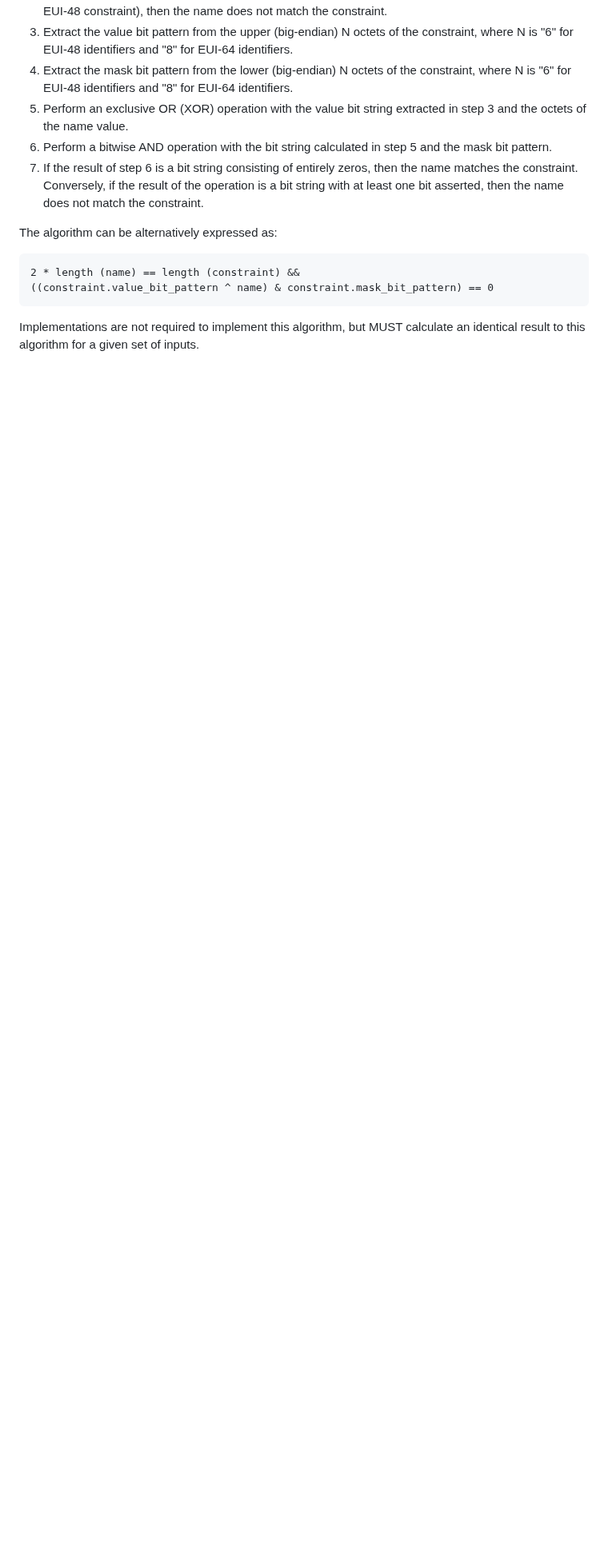
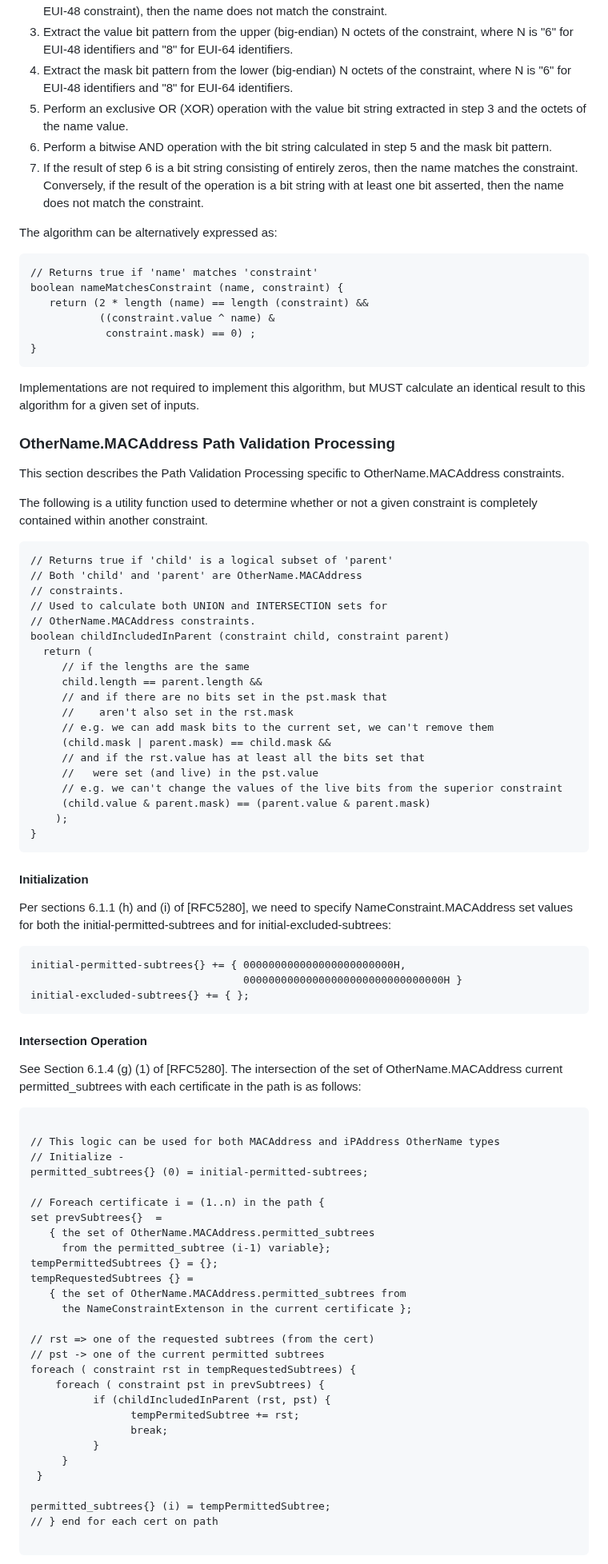
Before and after one commit to CBonnell/draft-housley-lamps-macaddress-on, a Markdown page: draft-ietf-lamps-macaddress-on.md, the part around one of its changes. Shown at 80% size. Rendered like a GitHub page; blank space fills up the shorter version.

Commit message:
Provide additional processing guidance for MACAddress NameConstraints (#9)
* Update draft-ietf-lamps-macaddress-on.md

Add path validation logic for Union and Intersection calculations for sets of OtherName.MACAddress

* Fixed reference to subtree initialization.

Reference should be to the initial input paragraph, rather than the beginning of processing paragraph of 5280.

* Update draft-ietf-lamps-macaddress-on.md

Fixed a few line length issues in the code sections.

* Update draft-ietf-lamps-macaddress-on.md

Fixed trailing whitespace issue.

````diff
--- a/draft-ietf-lamps-macaddress-on.md
+++ b/draft-ietf-lamps-macaddress-on.md
@@ -116,9 +121,87 @@ To determine if a constraint matches a given name, the certificate-consuming app
 The algorithm can be alternatively expressed as:
 
 ```
-2 * length (name) == length (constraint) &&
-((constraint.value_bit_pattern ^ name) & constraint.mask_bit_pattern) == 0
+// Returns true if 'name' matches 'constraint'
+boolean nameMatchesConstraint (name, constraint) {
+   return (2 * length (name) == length (constraint) &&
+           ((constraint.value ^ name) &
+            constraint.mask) == 0) ;
+}
 ```
 
 Implementations are not required to implement this algorithm, but MUST calculate an identical result to this algorithm for a given set of inputs.
 
+### OtherName.MACAddress Path Validation Processing
+
+This section describes the Path Validation Processing specific to OtherName.MACAddress constraints.
+
+The following is a utility function used to determine whether or not
+a given constraint is completely contained within another constraint.
+
+~~~
+// Returns true if 'child' is a logical subset of 'parent'
+// Both 'child' and 'parent' are OtherName.MACAddress
+// constraints.
+// Used to calculate both UNION and INTERSECTION sets for
+// OtherName.MACAddress constraints.
+boolean childIncludedInParent (constraint child, constraint parent)
+  return (
+     // if the lengths are the same
+     child.length == parent.length &&
+     // and if there are no bits set in the pst.mask that
+     //    aren't also set in the rst.mask
+     // e.g. we can add mask bits to the current set, we can't remove them
+     (child.mask | parent.mask) == child.mask &&
+     // and if the rst.value has at least all the bits set that
+     //   were set (and live) in the pst.value
+     // e.g. we can't change the values of the live bits from the superior constraint
+     (child.value & parent.mask) == (parent.value & parent.mask)
+    );
+}
+~~~
+
+#### Initialization
+
+Per sections 6.1.1 (h) and (i) of [RFC5280], we need to specify NameConstraint.MACAddress set values for both the initial-permitted-subtrees and for initial-excluded-subtrees:
+
+~~~
+initial-permitted-subtrees{} += { 000000000000000000000000H,
+                                  00000000000000000000000000000000H }
+initial-excluded-subtrees{} += { };
+~~~
+
+#### Intersection Operation
+
+See Section 6.1.4 (g) (1) of [RFC5280].  The intersection of the set of OtherName.MACAddress current permitted_subtrees with each certificate in the path is as follows:
+
+~~~
+
+// This logic can be used for both MACAddress and iPAddress OtherName types
+// Initialize -
+permitted_subtrees{} (0) = initial-permitted-subtrees;
+
+// Foreach certificate i = (1..n) in the path {
+set prevSubtrees{}  =
+   { the set of OtherName.MACAddress.permitted_subtrees
+     from the permitted_subtree (i-1) variable};
+tempPermittedSubtrees {} = {};
+tempRequestedSubtrees {} =
+   { the set of OtherName.MACAddress.permitted_subtrees from
+     the NameConstraintExtenson in the current certificate };
+
+// rst => one of the requested subtrees (from the cert)
+// pst -> one of the current permitted subtrees
+foreach ( constraint rst in tempRequestedSubtrees) {
+    foreach ( constraint pst in prevSubtrees) {
+          if (childIncludedInParent (rst, pst) {
+                tempPermitedSubtree += rst;
+                break;
+          }
+     }
+ }
+
+permitted_subtrees{} (i) = tempPermittedSubtree;
+// } end for each cert on path
+
+~~~
+
````
Also changed, not shown: other parts of draft-ietf-lamps-macaddress-on.md (+44 -2 lines).
